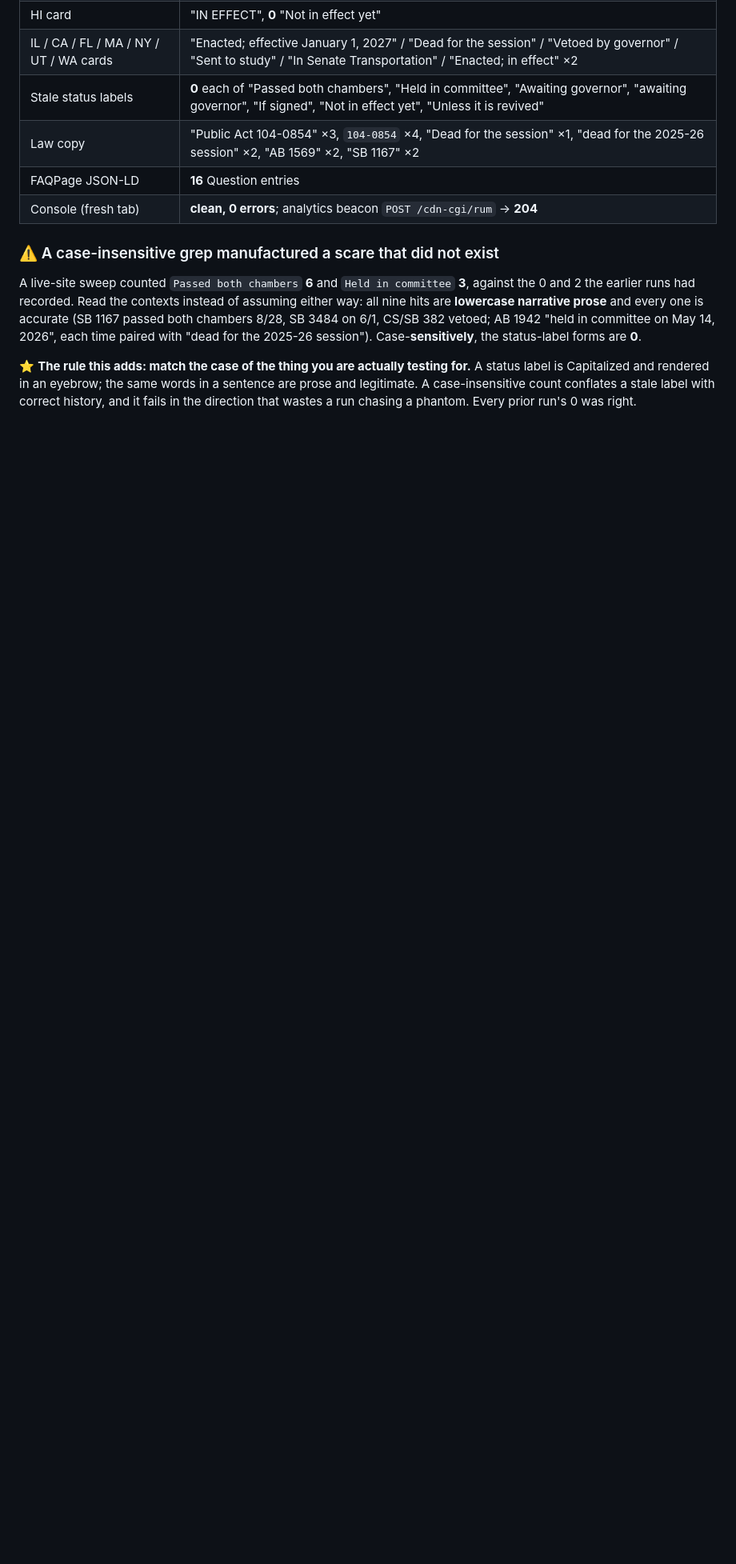
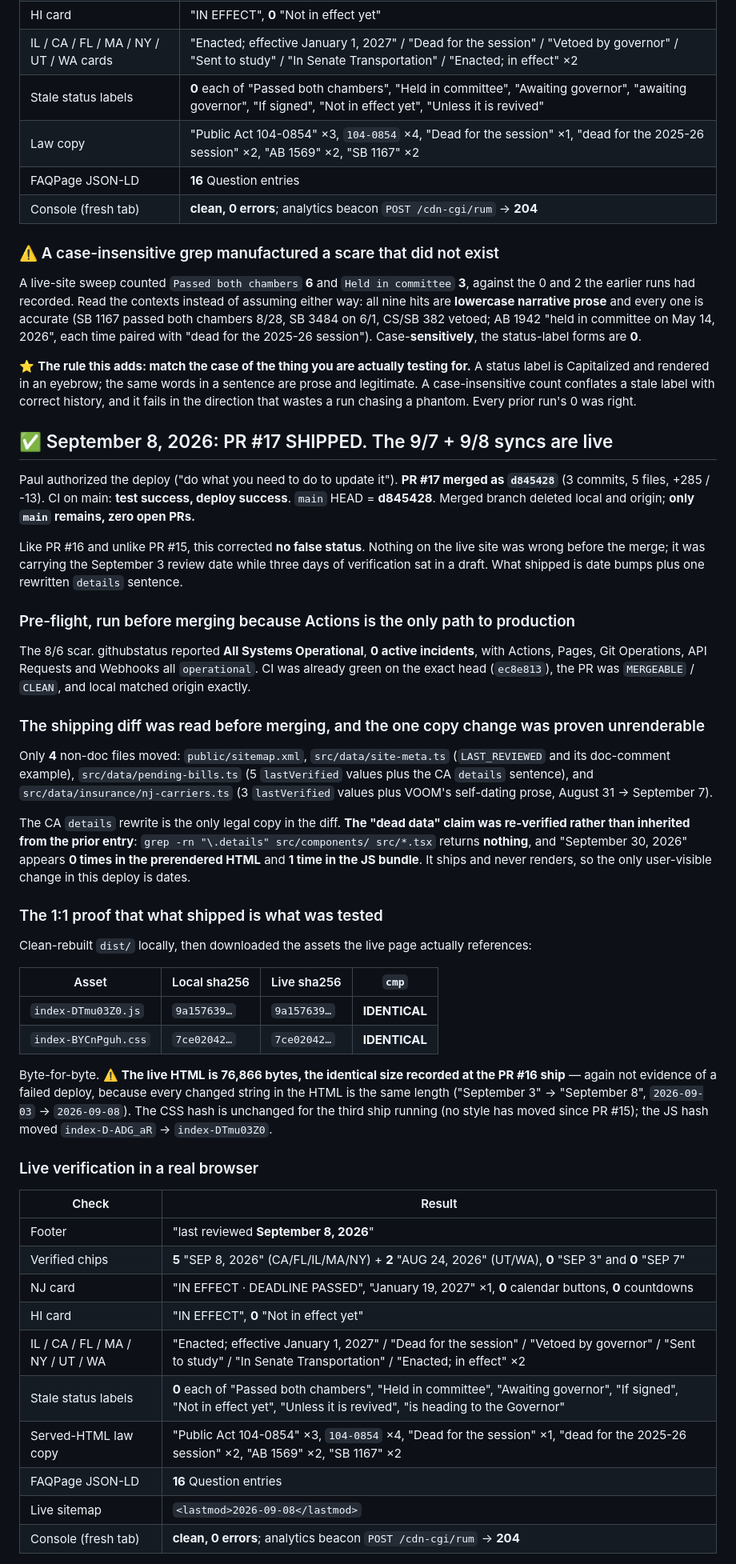
Before and after one commit to somekidpaul/myebikelaw, a Markdown page: SESSION_HANDOFF.md, the part around one of its changes. Shown at 80% size. Rendered like a GitHub page; blank space fills up the shorter version.

Commit message:
Record the PR #17 ship and the live verification
Co-Authored-By: Claude Opus 5 (1M context) <noreply@anthropic.com>

```diff
--- a/SESSION_HANDOFF.md
+++ b/SESSION_HANDOFF.md
@@ -197,3 +197,61 @@ SB 3484 on 6/1, CS/SB 382 vetoed; AB 1942 "held in committee on May 14, 2026", e
 Capitalized and rendered in an eyebrow; the same words in a sentence are prose and legitimate. A
 case-insensitive count conflates a stale label with correct history, and it fails in the direction
 that wastes a run chasing a phantom. Every prior run's 0 was right.
+
+## ✅ September 8, 2026: PR #17 SHIPPED. The 9/7 + 9/8 syncs are live
+
+Paul authorized the deploy ("do what you need to do to update it"). **PR #17 merged as `d845428`**
+(3 commits, 5 files, +285 / -13). CI on main: **test success, deploy success**. `main` HEAD =
+**d845428**. Merged branch deleted local and origin; **only `main` remains, zero open PRs.**
+
+Like PR #16 and unlike PR #15, this corrected **no false status**. Nothing on the live site was wrong
+before the merge; it was carrying the September 3 review date while three days of verification sat in a
+draft. What shipped is date bumps plus one rewritten `details` sentence.
+
+### Pre-flight, run before merging because Actions is the only path to production
+
+The 8/6 scar. githubstatus reported **All Systems Operational**, **0 active incidents**, with Actions,
+Pages, Git Operations, API Requests and Webhooks all `operational`. CI was already green on the exact
+head (`ec8e813`), the PR was `MERGEABLE` / `CLEAN`, and local matched origin exactly.
+
+### The shipping diff was read before merging, and the one copy change was proven unrenderable
+
+Only **4** non-doc files moved: `public/sitemap.xml`, `src/data/site-meta.ts` (`LAST_REVIEWED` and its
+doc-comment example), `src/data/pending-bills.ts` (5 `lastVerified` values plus the CA `details`
+sentence), and `src/data/insurance/nj-carriers.ts` (3 `lastVerified` values plus VOOM's self-dating
+prose, August 31 → September 7).
+
+The CA `details` rewrite is the only legal copy in the diff. **The "dead data" claim was re-verified
+rather than inherited from the prior entry**: `grep -rn "\.details" src/components/ src/*.tsx` returns
+**nothing**, and "September 30, 2026" appears **0 times in the prerendered HTML** and **1 time in the JS
+bundle**. It ships and never renders, so the only user-visible change in this deploy is dates.
+
+### The 1:1 proof that what shipped is what was tested
+
+Clean-rebuilt `dist/` locally, then downloaded the assets the live page actually references:
+
+| Asset | Local sha256 | Live sha256 | `cmp` |
+|---|---|---|---|
+| `index-DTmu03Z0.js` | `9a157639…` | `9a157639…` | **IDENTICAL** |
+| `index-BYCnPguh.css` | `7ce02042…` | `7ce02042…` | **IDENTICAL** |
+
+Byte-for-byte. ⚠️ **The live HTML is 76,866 bytes, the identical size recorded at the PR #16 ship** —
+again not evidence of a failed deploy, because every changed string in the HTML is the same length
+("September 3" → "September 8", `2026-09-03` → `2026-09-08`). The CSS hash is unchanged for the third
+ship running (no style has moved since PR #15); the JS hash moved `index-D-ADG_aR` → `index-DTmu03Z0`.
+
+### Live verification in a real browser
+
+| Check | Result |
+|---|---|
+| Footer | "last reviewed **September 8, 2026**" |
+| Verified chips | **5** "SEP 8, 2026" (CA/FL/IL/MA/NY) + **2** "AUG 24, 2026" (UT/WA), **0** "SEP 3" and **0** "SEP 7" |
+| NJ card | "IN EFFECT · DEADLINE PASSED", "January 19, 2027" ×1, **0** calendar buttons, **0** countdowns |
+| HI card | "IN EFFECT", **0** "Not in effect yet" |
+| IL / CA / FL / MA / NY / UT / WA | "Enacted; effective January 1, 2027" / "Dead for the session" / "Vetoed by governor" / "Sent to study" / "In Senate Transportation" / "Enacted; in effect" ×2 |
+| Stale status labels | **0** each of "Passed both chambers", "Held in committee", "Awaiting governor", "If signed", "Not in effect yet", "Unless it is revived", "is heading to the Governor" |
+| Served-HTML law copy | "Public Act 104-0854" ×3, `104-0854` ×4, "Dead for the session" ×1, "dead for the 2025-26 session" ×2, "AB 1569" ×2, "SB 1167" ×2 |
+| FAQPage JSON-LD | **16** Question entries |
+| Live sitemap | `<lastmod>2026-09-08</lastmod>` |
+| Console (fresh tab) | **clean, 0 errors**; analytics beacon `POST /cdn-cgi/rum` → **204** |
+
```
Also changed, not shown: other parts of SESSION_HANDOFF.md (+11 -0 lines).
